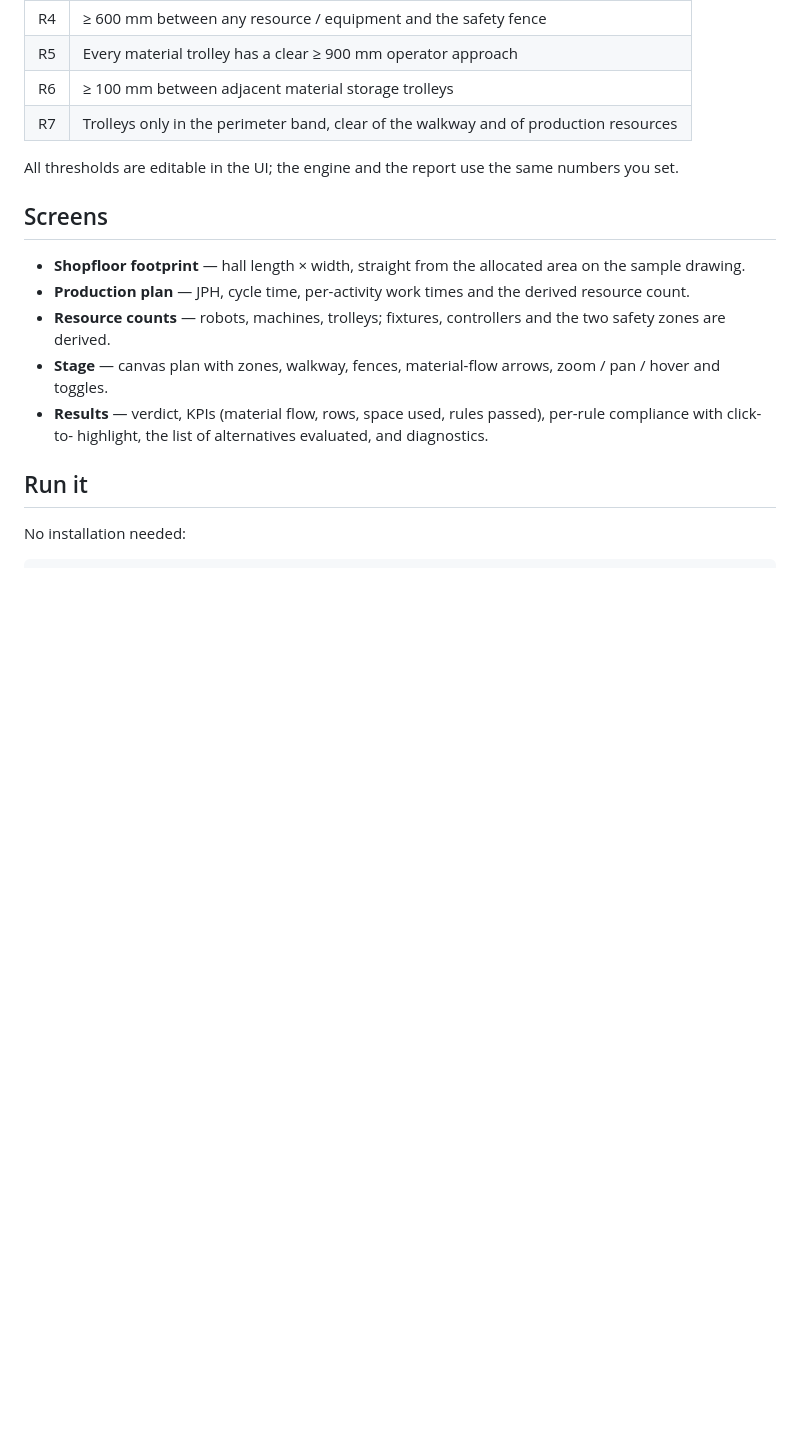
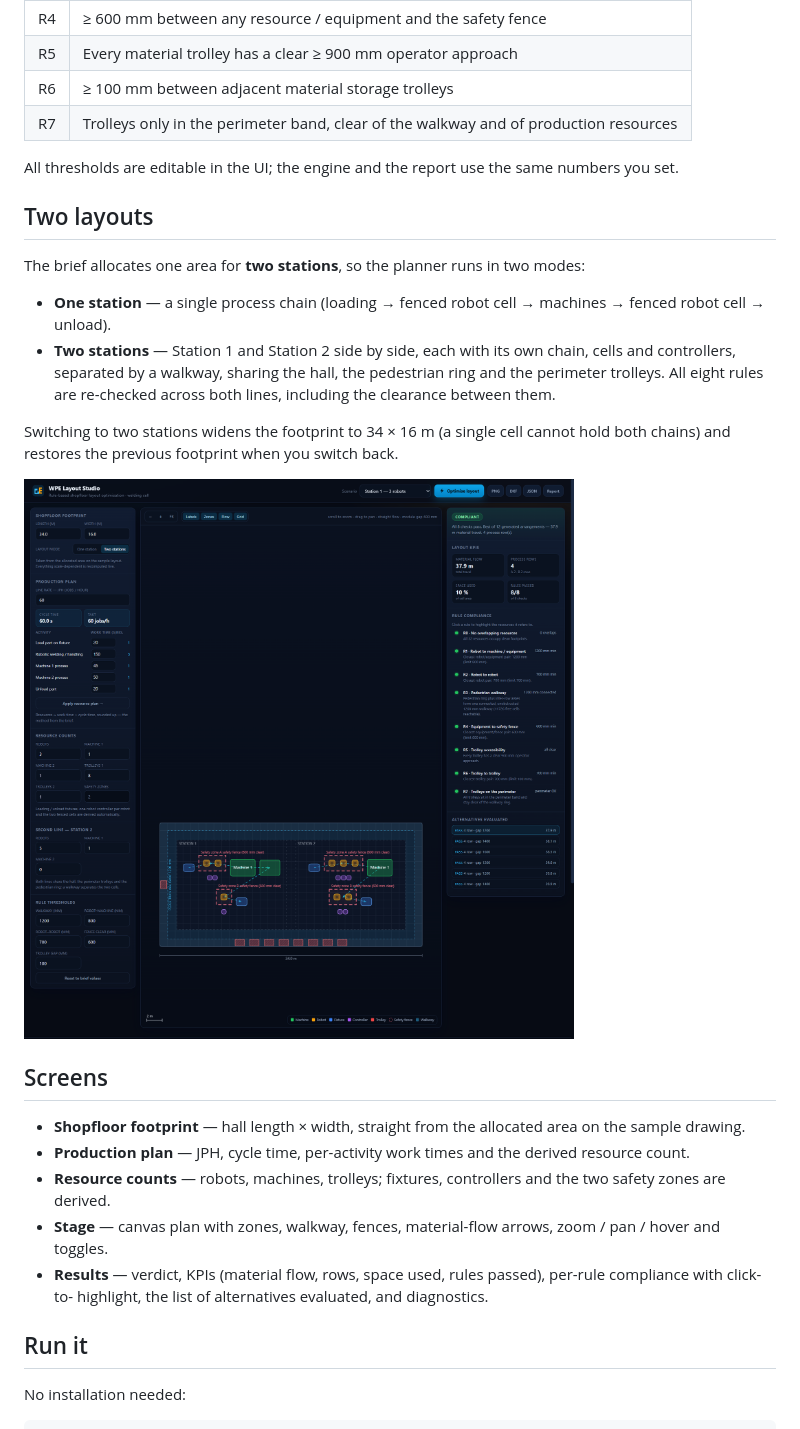
Before and after one commit to mr-snake-mr/wpe-layout-studio, a Markdown page: README.md, the part around the change. GitHub-like rendering; pictures changed too: docs/preview-dual.png (added); blank space fills up the shorter version.

```diff
--- a/README.md
+++ b/README.md
@@ -41,6 +41,20 @@ no build step, no backend and no external dependency.
 | R7 | Trolleys only in the perimeter band, clear of the walkway and of production resources |
 
 All thresholds are editable in the UI; the engine and the report use the same numbers you set.
+
+## Two layouts
+
+The brief allocates one area for **two stations**, so the planner runs in two modes:
+
+- **One station** — a single process chain (loading → fenced robot cell → machines → fenced robot cell → unload).
+- **Two stations** — Station 1 and Station 2 side by side, each with its own chain, cells and controllers, separated by
+  a walkway, sharing the hall, the pedestrian ring and the perimeter trolleys. All eight rules are re-checked across
+  both lines, including the clearance between them.
+
+Switching to two stations widens the footprint to 34 × 16 m (a single cell cannot hold both chains) and restores the
+previous footprint when you switch back.
+
+![Two stations — 3 + 5 robots, four fenced cells, 8/8 rules](docs/preview-dual.png)
 
 ## Screens
 
```
Also changed, not shown: 7 other files.
